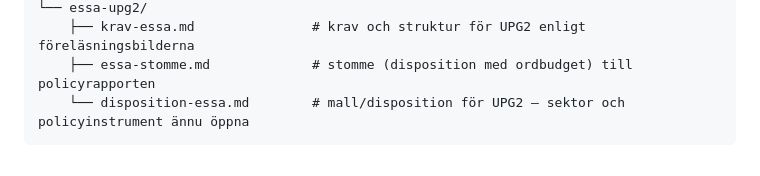
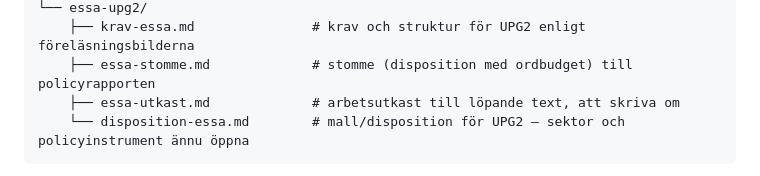
Before and after one commit to kentlundgren/Studier, a Markdown page: 2026_host/Policy_i_energi_och_klimat/README.md, the part around the change. Rendered like a GitHub page.

Commit message:
Add essa-utkast.md for UPG2 individual essay draft and update README.md

````diff
--- a/2026_host/Policy_i_energi_och_klimat/README.md
+++ b/2026_host/Policy_i_energi_och_klimat/README.md
@@ -113,6 +113,7 @@ Policy_i_energi_och_klimat/
 └── essa-upg2/
     ├── krav-essa.md               # krav och struktur för UPG2 enligt föreläsningsbilderna
     ├── essa-stomme.md             # stomme (disposition med ordbudget) till policyrapporten
+    ├── essa-utkast.md             # arbetsutkast till löpande text, att skriva om
     └── disposition-essa.md        # mall/disposition för UPG2 – sektor och policyinstrument ännu öppna
 ```
 
````
Also changed, not shown: 1 other file.
